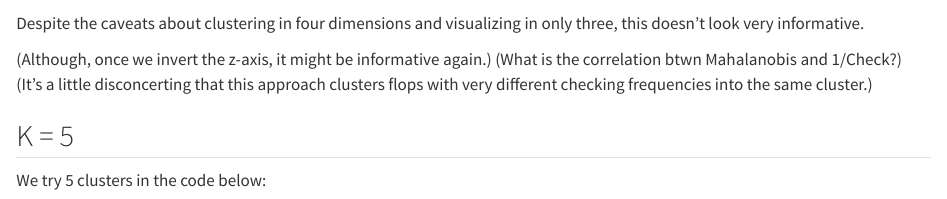
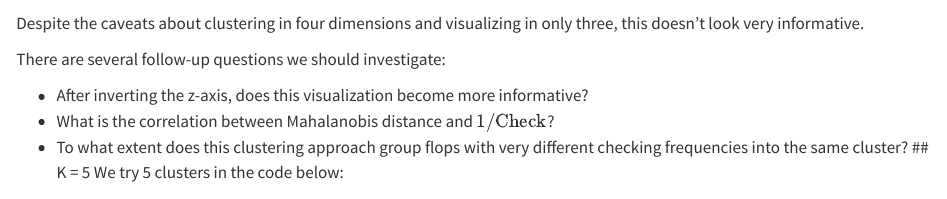
Before and after one commit to cshancock/163-srp-utg-vs-bb-flat, a Quarto document (analysis/02-utg-vs-check.qmd): the page in a window 1100 px wide, from 2480 px down. Rendered offline with R 4.5, knitr and Pandoc in place of Quarto, with nearby package versions; some code elsewhere in the file could not run offline.

Commit message:
Update analysis/02-utg-vs-check.qmd
Co-authored-by: Copilot <175728472+Copilot@users.noreply.github.com>

```diff
--- a/analysis/02-utg-vs-check.qmd
+++ b/analysis/02-utg-vs-check.qmd
@@ -156,10 +156,11 @@ flops_clustered |>
 
 Despite the caveats about clustering in four dimensions and visualizing in only three, this doesn't look very informative.
 
-(Although, once we invert the z-axis, it might be informative again.)
-(What is the correlation btwn Mahalanobis and 1/Check?)
-(It's a little disconcerting that this approach clusters flops with very different checking frequencies into the same cluster.)
+There are several follow-up questions we should investigate:
 
+- After inverting the z-axis, does this visualization become more informative?
+- What is the correlation between Mahalanobis distance and \(1/\text{Check}\)?
+- To what extent does this clustering approach group flops with very different checking frequencies into the same cluster?
 ## K = 5
 We try 5 clusters in the code below:
 
```
